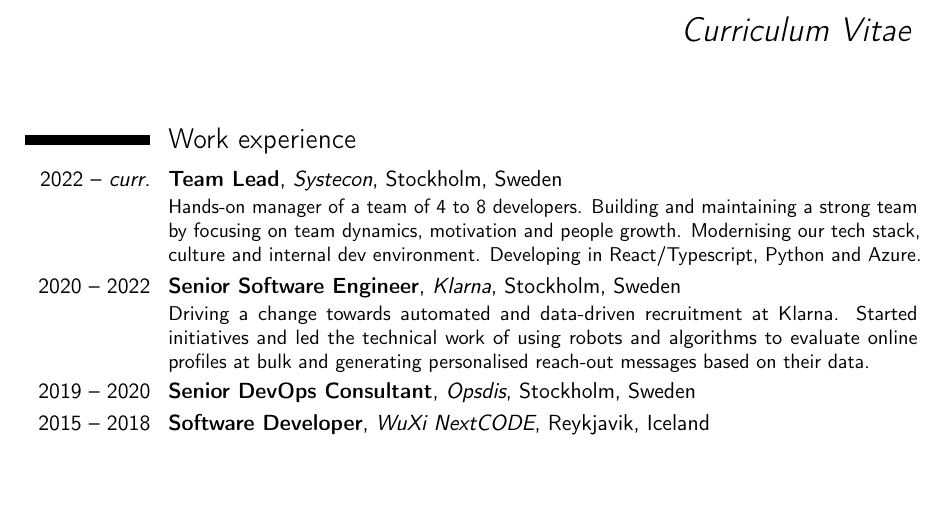
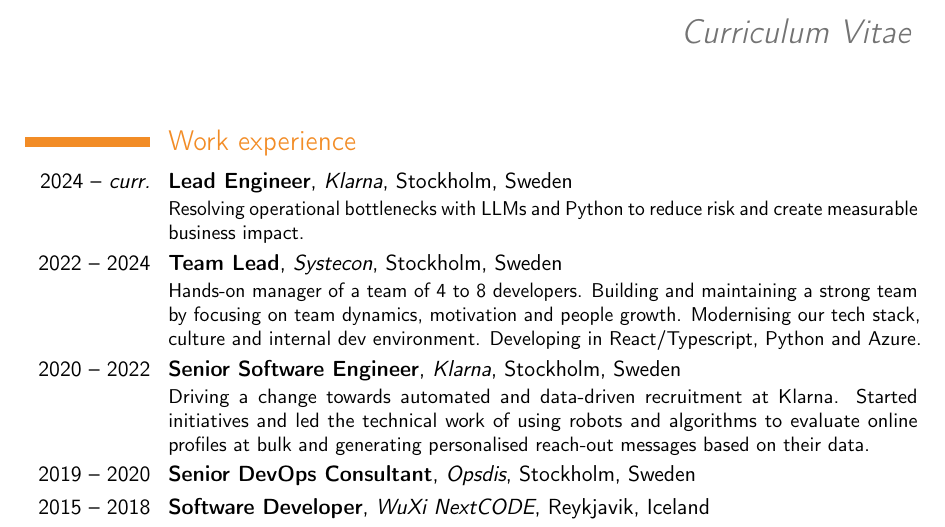
Before and after one commit to bjk17/bjk.is, a LaTeX CV (cv.tex): part of page 1 of 2, cut so that both start at the same text, the shorter picture padded with empty space. Compiled offline with pdfLaTeX.

Commit message:
Came back to Klarna

```diff
--- a/cv.tex
+++ b/cv.tex
@@ -9,8 +9,8 @@
 \documentclass[11pt,a4paper,sans]{moderncv}
 
 % moderncv themes
+\moderncvcolor{orange}
 \moderncvstyle{casual}
-\moderncvcolor{orange}
 
 % character encoding
 \usepackage[utf8]{inputenc}
@@ -39,7 +39,10 @@
 \makecvtitle
 
 \section{Work experience}\label{sec:work-experience}
-\cventry{2022 -- \emph{curr.}}{Team Lead}{Systecon}{Stockholm}{Sweden}
+\cventry{2024 -- \emph{curr.}}{Lead Engineer}{Klarna}{Stockholm}{Sweden}
+{Resolving operational bottlenecks with LLMs and Python to reduce
+risk and create measurable business impact.}
+\cventry{2022 -- 2024}{Team Lead}{Systecon}{Stockholm}{Sweden}
 {Hands-on manager of a team of 4 to 8 developers.
 Building and maintaining a strong team by focusing on team dynamics, motivation and people growth.
 Modernising our tech stack, culture and internal dev environment.
```
Also changed, not shown: cv-full.pdf, cv.pdf, 1 other file.
